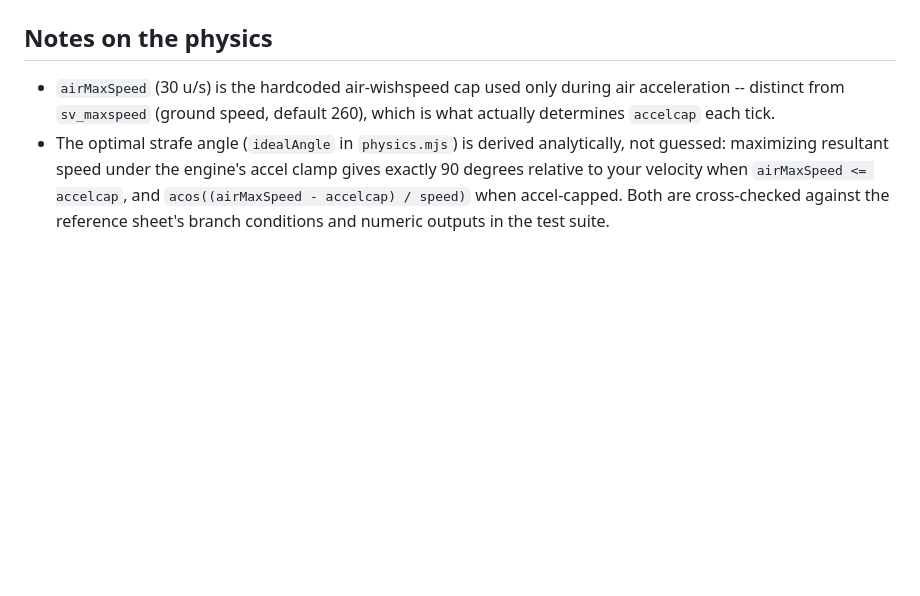
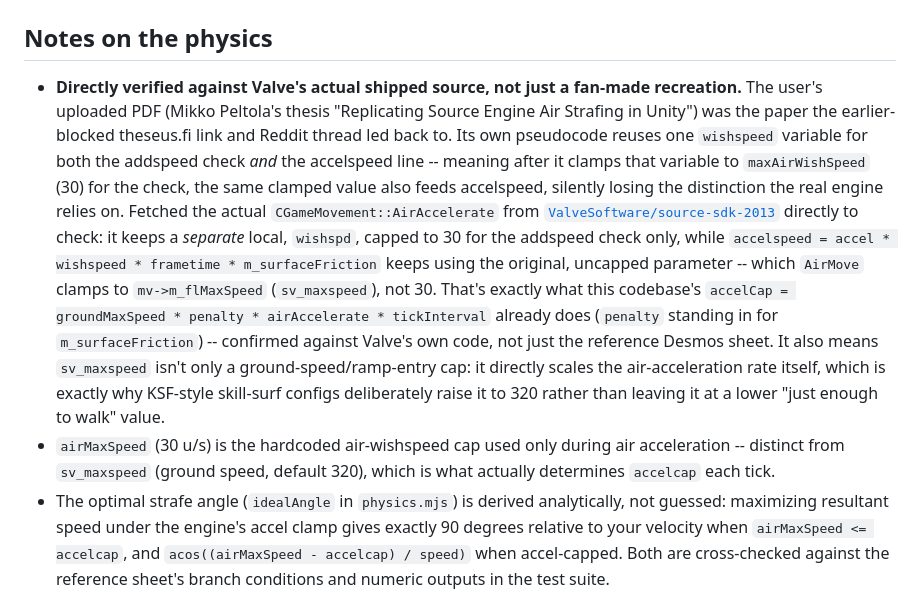
Before and after one commit to savantzz/keyboardless_strafing, a Markdown page: README.md, the part around the change. GitHub-like rendering; blank space fills up the shorter version.

Commit message:
Document primary-source validation against Valve's actual SDK code
The user uploaded the thesis PDF (Mikko Peltola, "Replicating Source
Engine Air Strafing in Unity") that a previously-inaccessible Reddit
thread and theseus.fi link had been pointing to. Its own pseudocode
reuses a single wishspeed variable for both the addspeed check and the
accelspeed calculation, so after capping it to maxAirWishSpeed (30) for
the check, that same capped value silently also feeds accelspeed --
losing a distinction the real engine depends on.

Fetched CGameMovement::AirAccelerate directly from
ValveSoftware/source-sdk-2013 to check against the actual shipped code
rather than the thesis's simplification: it keeps a separate wishspd
local capped to 30 for the addspeed check only, while
accelspeed = accel * wishspeed * frametime * m_surfaceFriction keeps
using the original parameter, which AirMove clamps to sv_maxspeed, not
30. That's exactly what accelCap() in physics.mjs already computes
(groundMaxSpeed * penalty * airAccelerate * tickInterval) -- now verified
against Valve's own source, not just the reference Desmos sheet. Also
explains why sv_maxspeed is part of the KSF skill-surf convention at all:
it directly scales the air-acceleration rate, not just a ground-speed cap.

Co-Authored-By: Claude Sonnet 5 <noreply@anthropic.com>
Claude-Session: https://claude.ai/code/session_01Jeps4WqpamjWkuGe3vSy8m

```diff
--- a/README.md
+++ b/README.md
@@ -179,9 +179,31 @@ at 260, independent of `sv_maxspeed`.
 
 ## Notes on the physics
 
+- **Directly verified against Valve's actual shipped source, not just a
+  fan-made recreation.** The user's uploaded PDF (Mikko Peltola's thesis
+  "Replicating Source Engine Air Strafing in Unity") was the paper the
+  earlier-blocked theseus.fi link and Reddit thread led back to. Its own
+  pseudocode reuses one `wishspeed` variable for both the addspeed check
+  *and* the accelspeed line -- meaning after it clamps that variable to
+  `maxAirWishSpeed` (30) for the check, the same clamped value also feeds
+  accelspeed, silently losing the distinction the real engine relies on.
+  Fetched the actual `CGameMovement::AirAccelerate` from
+  [`ValveSoftware/source-sdk-2013`](https://github.com/ValveSoftware/source-sdk-2013/blob/master/mp/src/game/shared/gamemovement.cpp)
+  directly to check: it keeps a *separate* local, `wishspd`, capped to 30
+  for the addspeed check only, while `accelspeed = accel * wishspeed *
+  frametime * m_surfaceFriction` keeps using the original, uncapped
+  parameter -- which `AirMove` clamps to `mv->m_flMaxSpeed` (`sv_maxspeed`),
+  not 30. That's exactly what this codebase's `accelCap = groundMaxSpeed *
+  penalty * airAccelerate * tickInterval` already does (`penalty` standing
+  in for `m_surfaceFriction`) -- confirmed against Valve's own code, not
+  just the reference Desmos sheet. It also means `sv_maxspeed` isn't only a
+  ground-speed/ramp-entry cap: it directly scales the air-acceleration rate
+  itself, which is exactly why KSF-style skill-surf configs deliberately
+  raise it to 320 rather than leaving it at a lower "just enough to walk"
+  value.
 - `airMaxSpeed` (30 u/s) is the hardcoded air-wishspeed cap used only during
   air acceleration -- distinct from `sv_maxspeed` (ground speed, default
-  260), which is what actually determines `accelcap` each tick.
+  320), which is what actually determines `accelcap` each tick.
 - The optimal strafe angle (`idealAngle` in `physics.mjs`) is derived
   analytically, not guessed: maximizing resultant speed under the engine's
   accel clamp gives exactly 90 degrees relative to your velocity when
```
